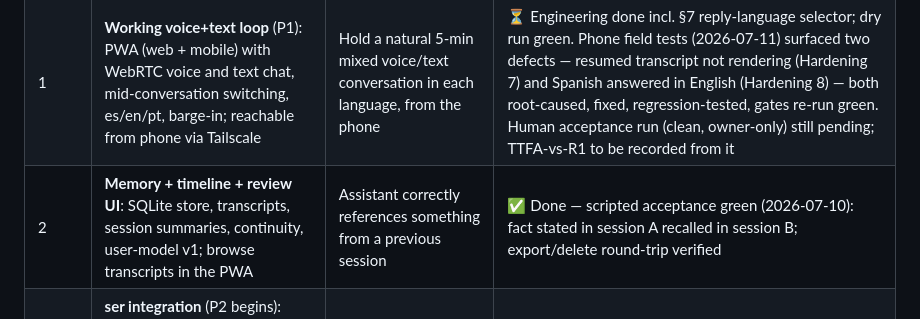
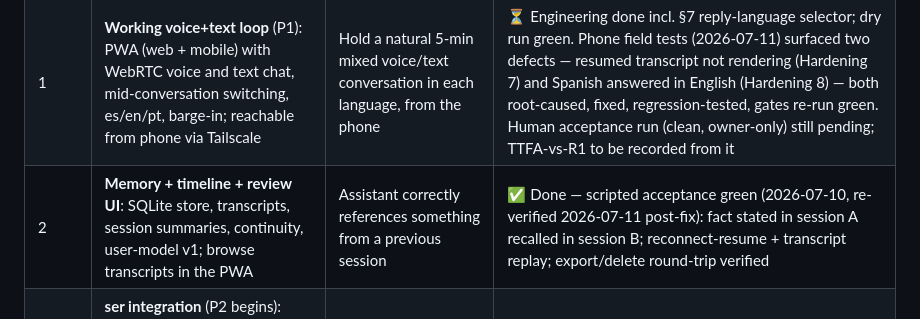
Before and after one commit to jsugg/TheraPy, a Markdown page: docs/SPEC.md, the part around the change. Rendered like a GitHub page.

```diff
--- a/docs/SPEC.md
+++ b/docs/SPEC.md
@@ -166,7 +166,7 @@ A second knowledge store, deliberately separate from the user model: the user mo
 |-------|------------|-----------|--------|
 | 0 | New repo scaffold (Docker from day one); **framework spike: Pipecat vs. LiveKit Agents**; archive old TheraPy | Spike verdict written down; stub server runs in compose | ✅ Done — verdict: Pipecat ([framework-spike.md](framework-spike.md)) |
 | 1 | **Working voice+text loop** (P1): PWA (web + mobile) with WebRTC voice and text chat, mid-conversation switching, es/en/pt, barge-in; reachable from phone via Tailscale | Hold a natural 5-min mixed voice/text conversation in each language, from the phone | ⏳ Engineering done incl. §7 reply-language selector; dry run green. Phone field tests (2026-07-11) surfaced two defects — resumed transcript not rendering (Hardening 7) and Spanish answered in English (Hardening 8) — both root-caused, fixed, regression-tested, gates re-run green. Human acceptance run (clean, owner-only) still pending; TTFA-vs-R1 to be recorded from it |
-| 2 | **Memory + timeline + review UI**: SQLite store, transcripts, session summaries, continuity, user-model v1; browse transcripts in the PWA | Assistant correctly references something from a previous session | ✅ Done — scripted acceptance green (2026-07-10): fact stated in session A recalled in session B; export/delete round-trip verified |
+| 2 | **Memory + timeline + review UI**: SQLite store, transcripts, session summaries, continuity, user-model v1; browse transcripts in the PWA | Assistant correctly references something from a previous session | ✅ Done — scripted acceptance green (2026-07-10, re-verified 2026-07-11 post-fix): fact stated in session A recalled in session B; reconnect-resume + transcript replay; export/delete round-trip verified |
 | 3 | **ser integration** (P2 begins): per-turn emotion in context + timeline; emotion recap; review UI shows emotion alongside transcript (validates ser accuracy early) | Recap matches user's own read of the session | Not started |
 | 4 | **Longitudinal insight + proactivity + research KB v1**: cross-session pattern queries, reflections; check-ins/digest channels; corpus ingest + both retrieval modes | North-star test: one true non-obvious self-insight | Not started |
 | 5 | P3 rehearsal mode / P4 daily structure; VPS migration when uptime starts to matter | Prioritize based on lived usage | Not started |
```
Also changed, not shown: README.md (+4 -1 lines).
